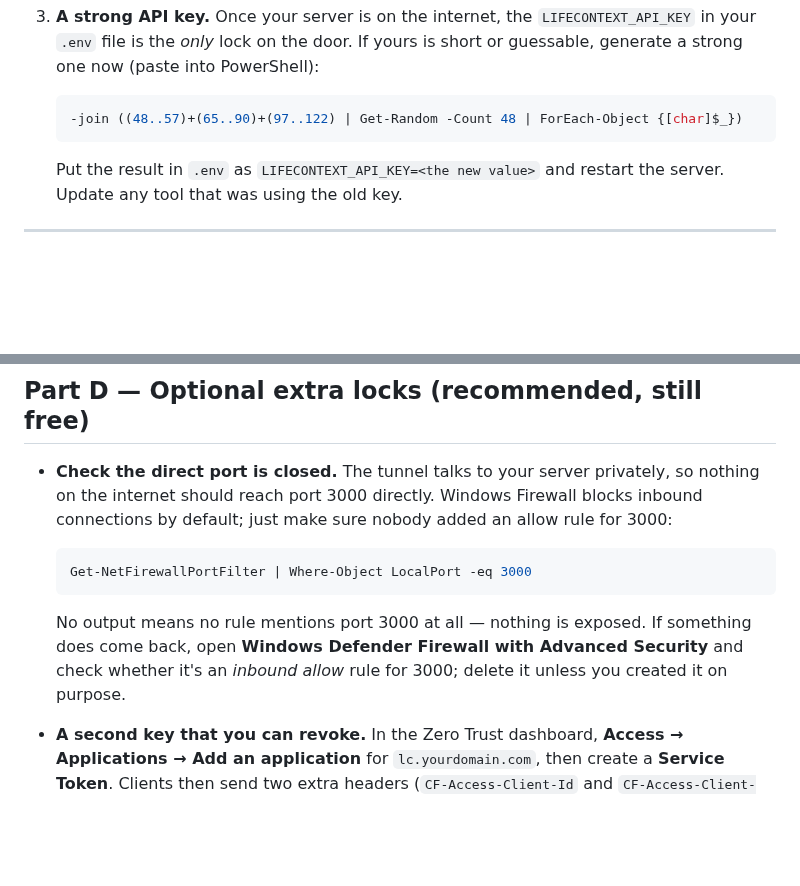
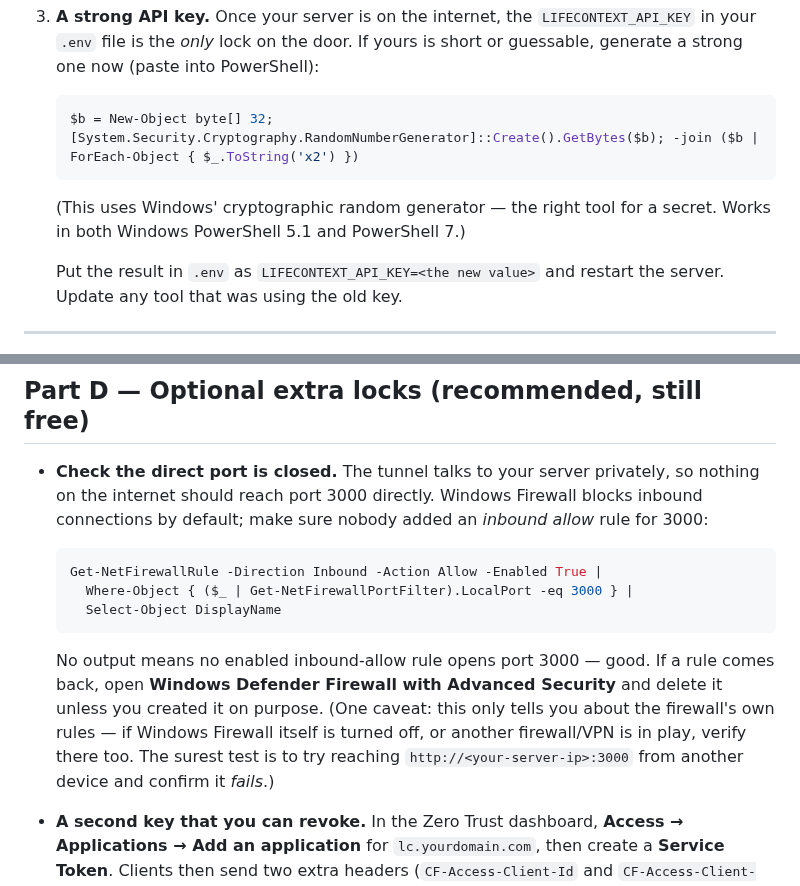
Before and after one commit to MSIH/openbrainlocal, a Markdown page: docs/07-cloudflare-tunnel-setup.md, 2 parts joined by grey strips. GitHub-like rendering; blank space fills up the shorter version.

Commit message:
review(copilot): use CSPRNG for the API-key one-liner; scope firewall check to enabled inbound-allow rules for #57.
Co-Authored-By: Claude Fable 5 <noreply@anthropic.com>

````diff
--- a/docs/07-cloudflare-tunnel-setup.md
+++ b/docs/07-cloudflare-tunnel-setup.md
@@ -39,8 +39,11 @@ You need three things:
    a strong one now (paste into PowerShell):
 
    ```powershell
-   -join ((48..57)+(65..90)+(97..122) | Get-Random -Count 48 | ForEach-Object {[char]$_})
+   $b = New-Object byte[] 32; [System.Security.Cryptography.RandomNumberGenerator]::Create().GetBytes($b); -join ($b | ForEach-Object { $_.ToString('x2') })
    ```
+
+   (This uses Windows' cryptographic random generator — the right tool for a secret. Works
+   in both Windows PowerShell 5.1 and PowerShell 7.)
 
    Put the result in `.env` as `LIFECONTEXT_API_KEY=<the new value>` and restart the server.
    Update any tool that was using the old key.
@@ -134,16 +137,20 @@ Wherever a tool asked for your LifeContext address, swap `http://localhost:3000`
 
 - **Check the direct port is closed.** The tunnel talks to your server privately, so nothing
   on the internet should reach port 3000 directly. Windows Firewall blocks inbound
-  connections by default; just make sure nobody added an allow rule for 3000:
+  connections by default; make sure nobody added an *inbound allow* rule for 3000:
 
   ```powershell
-  Get-NetFirewallPortFilter | Where-Object LocalPort -eq 3000
+  Get-NetFirewallRule -Direction Inbound -Action Allow -Enabled True |
+    Where-Object { ($_ | Get-NetFirewallPortFilter).LocalPort -eq 3000 } |
+    Select-Object DisplayName
   ```
 
-  No output means no rule mentions port 3000 at all — nothing is exposed. If something
-  does come back, open **Windows Defender Firewall with Advanced Security** and check
-  whether it's an *inbound allow* rule for 3000; delete it unless you created it on
-  purpose.
+  No output means no enabled inbound-allow rule opens port 3000 — good. If a rule comes
+  back, open **Windows Defender Firewall with Advanced Security** and delete it unless you
+  created it on purpose. (One caveat: this only tells you about the firewall's own rules —
+  if Windows Firewall itself is turned off, or another firewall/VPN is in play, verify
+  there too. The surest test is to try reaching `http://<your-server-ip>:3000` from another
+  device and confirm it *fails*.)
 
 - **A second key that you can revoke.** In the Zero Trust dashboard, **Access →
   Applications → Add an application** for `lc.yourdomain.com`, then create a **Service
````
